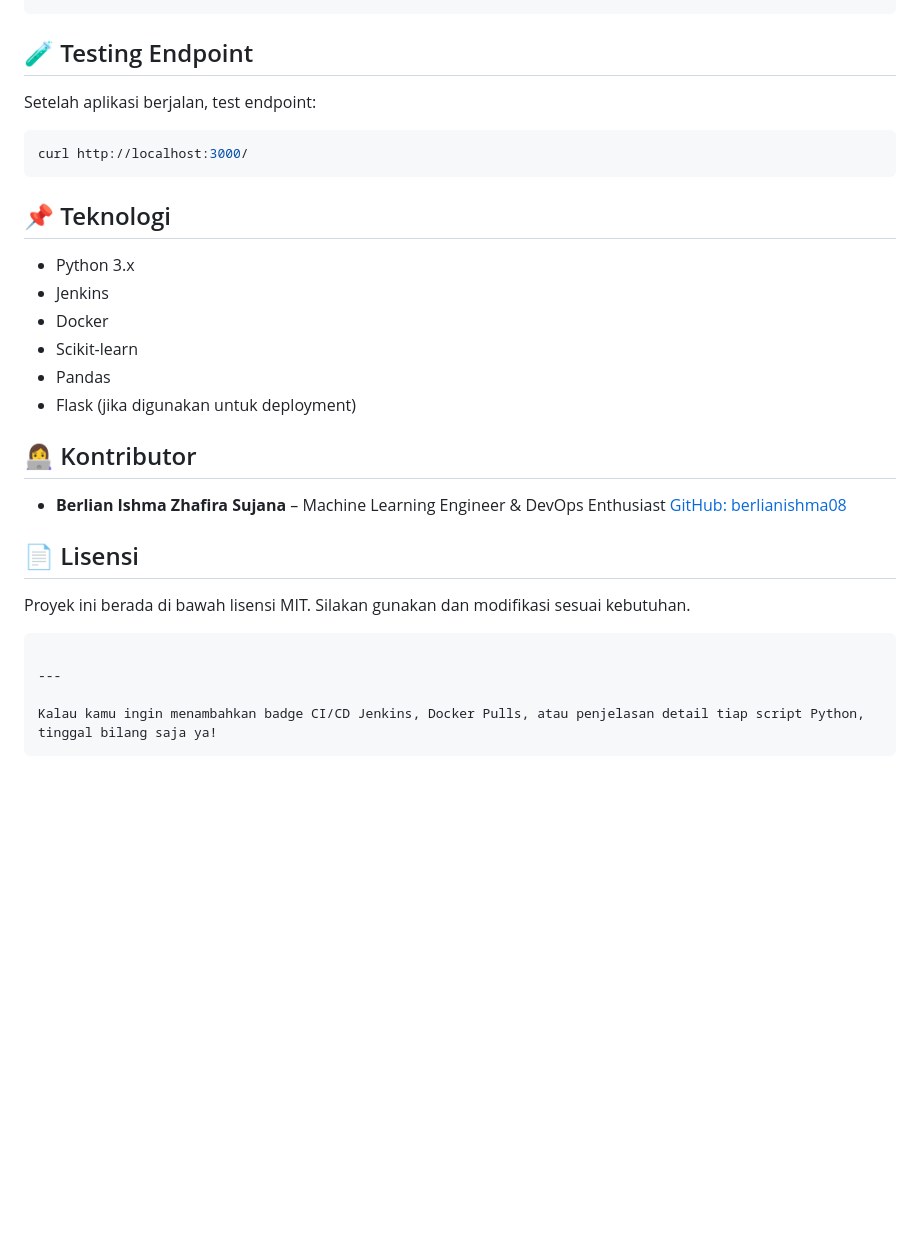
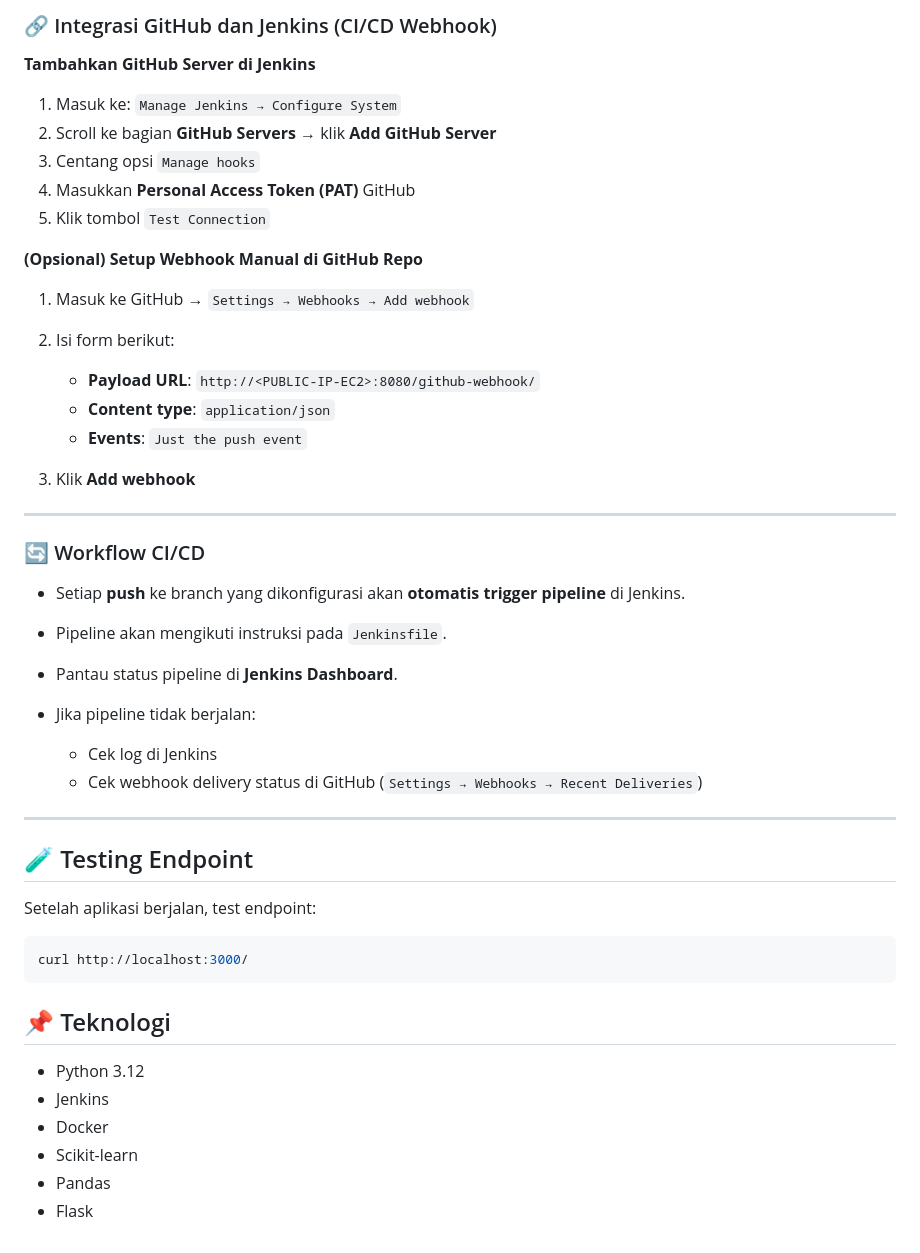
Before and after one commit to berlianishma08/MLOps, a Markdown page: README.md, the part around the change printed below. Drawn GitHub-style; blank space fills up the shorter version.

````diff
--- a/README.md
+++ b/README.md
@@ -100,3 +136,36 @@ docker run -d -p 3000:3000 --name mlops-app mlops-local
+### 🔗 Integrasi GitHub dan Jenkins (CI/CD Webhook)
+
+**Tambahkan GitHub Server di Jenkins**
+
+1. Masuk ke: `Manage Jenkins → Configure System`
+2. Scroll ke bagian **GitHub Servers** → klik **Add GitHub Server**
+3. Centang opsi `Manage hooks`
+4. Masukkan **Personal Access Token (PAT)** GitHub
+5. Klik tombol `Test Connection`
+
+**(Opsional) Setup Webhook Manual di GitHub Repo**
+
+1. Masuk ke GitHub → `Settings → Webhooks → Add webhook`
+2. Isi form berikut:
+
+   * **Payload URL**: `http://<PUBLIC-IP-EC2>:8080/github-webhook/`
+   * **Content type**: `application/json`
+   * **Events**: `Just the push event`
+3. Klik **Add webhook**
+
+---
+
+### 🔄 Workflow CI/CD
+
+* Setiap **push** ke branch yang dikonfigurasi akan **otomatis trigger pipeline** di Jenkins.
+* Pipeline akan mengikuti instruksi pada `Jenkinsfile`.
+* Pantau status pipeline di **Jenkins Dashboard**.
+* Jika pipeline tidak berjalan:
+
+  * Cek log di Jenkins
+  * Cek webhook delivery status di GitHub (`Settings → Webhooks → Recent Deliveries`)
+
+---
 
 ## 🧪 Testing Endpoint
 
@@ -108,25 +177,9 @@ curl http://localhost:3000/
 
 ## 📌 Teknologi
 
-* Python 3.x
+* Python 3.12
 * Jenkins
 * Docker
 * Scikit-learn
 * Pandas
-* Flask (jika digunakan untuk deployment)
-
-## 👩‍💻 Kontributor
-
-* **Berlian Ishma Zhafira Sujana** – Machine Learning Engineer & DevOps Enthusiast
-  [GitHub: berlianishma08](https://github.com/berlianishma08)
-
-## 📄 Lisensi
-
-Proyek ini berada di bawah lisensi MIT. Silakan gunakan dan modifikasi sesuai kebutuhan.
-
-```
-
----
-
-Kalau kamu ingin menambahkan badge CI/CD Jenkins, Docker Pulls, atau penjelasan detail tiap script Python, tinggal bilang saja ya!
-```
+* Flask
````
Also changed, not shown: other parts of README.md (+69 -33 lines).
